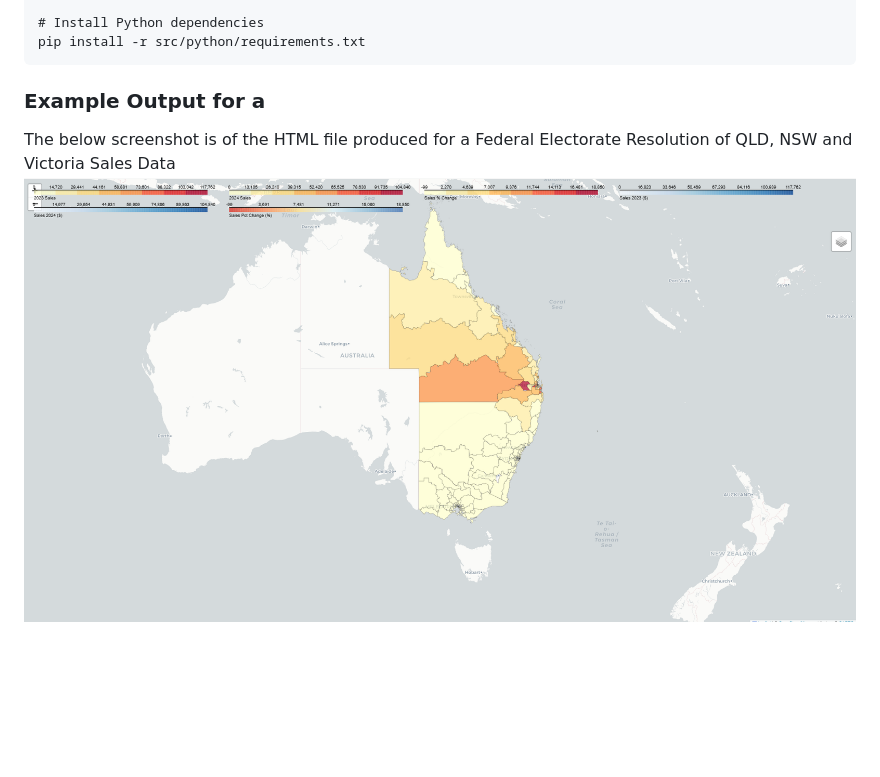
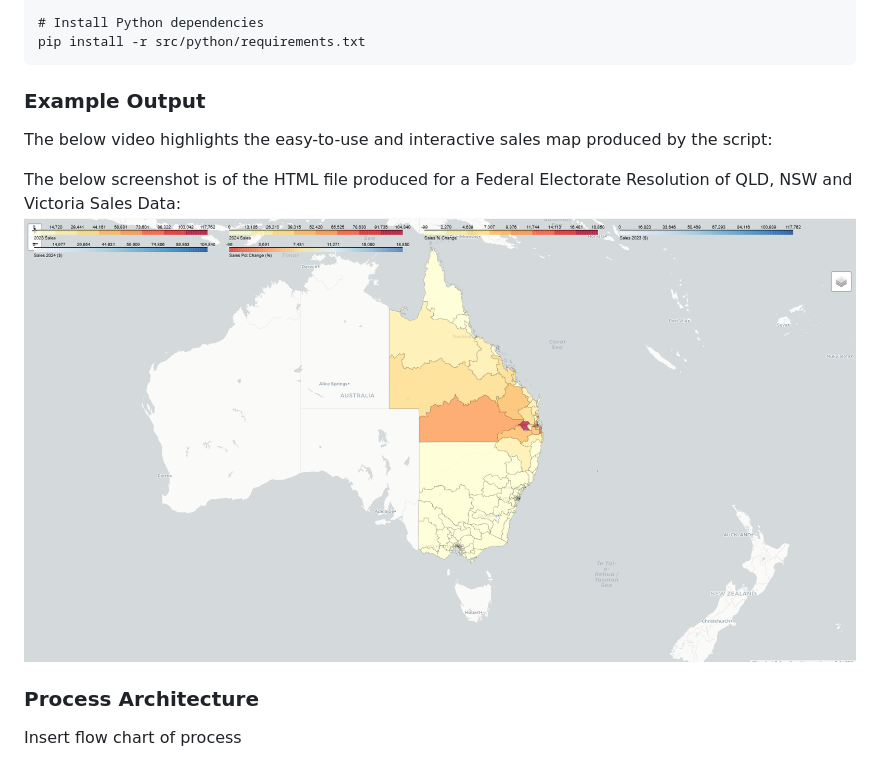
Before and after one commit to Benbalth04/SalesHeatMapTool, a Markdown page: README.md, the part around the change printed below. GitHub-like rendering; blank space fills up the shorter version.

````diff
--- a/README.md
+++ b/README.md
@@ -17,6 +33,11 @@ npm install
 # Install Python dependencies
 pip install -r src/python/requirements.txt
 ```
-### Example Output for a
-The below screenshot is of the HTML file produced for a Federal Electorate Resolution of QLD, NSW and Victoria Sales Data
-![Screenshot](example_images/Screenshot2.png)
+### Example Output
+The below video highlights the easy-to-use and interactive sales map produced by the script:
+
+The below screenshot is of the HTML file produced for a Federal Electorate Resolution of QLD, NSW and Victoria Sales Data:
+![Screenshot](readme_assets/Screenshot2.png)
+
+### Process Architecture
+Insert flow chart of process
````
Also changed, not shown: other parts of README.md (+17 -1 lines), readme_assets/Screenshot1.png (renamed from example_images/Screenshot1.png), readme_assets/Screenshot2.png (renamed from example_images/Screenshot2.png).
